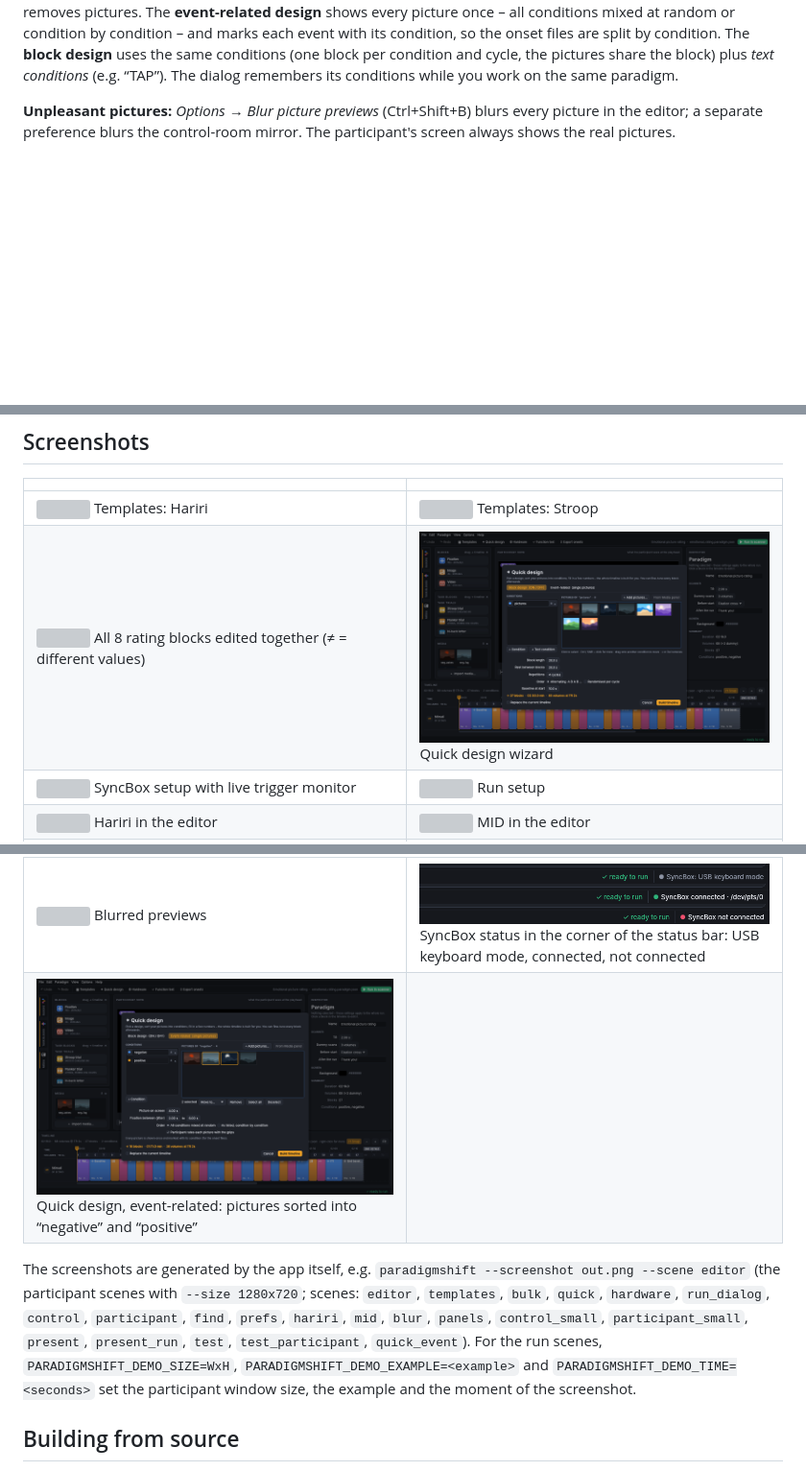
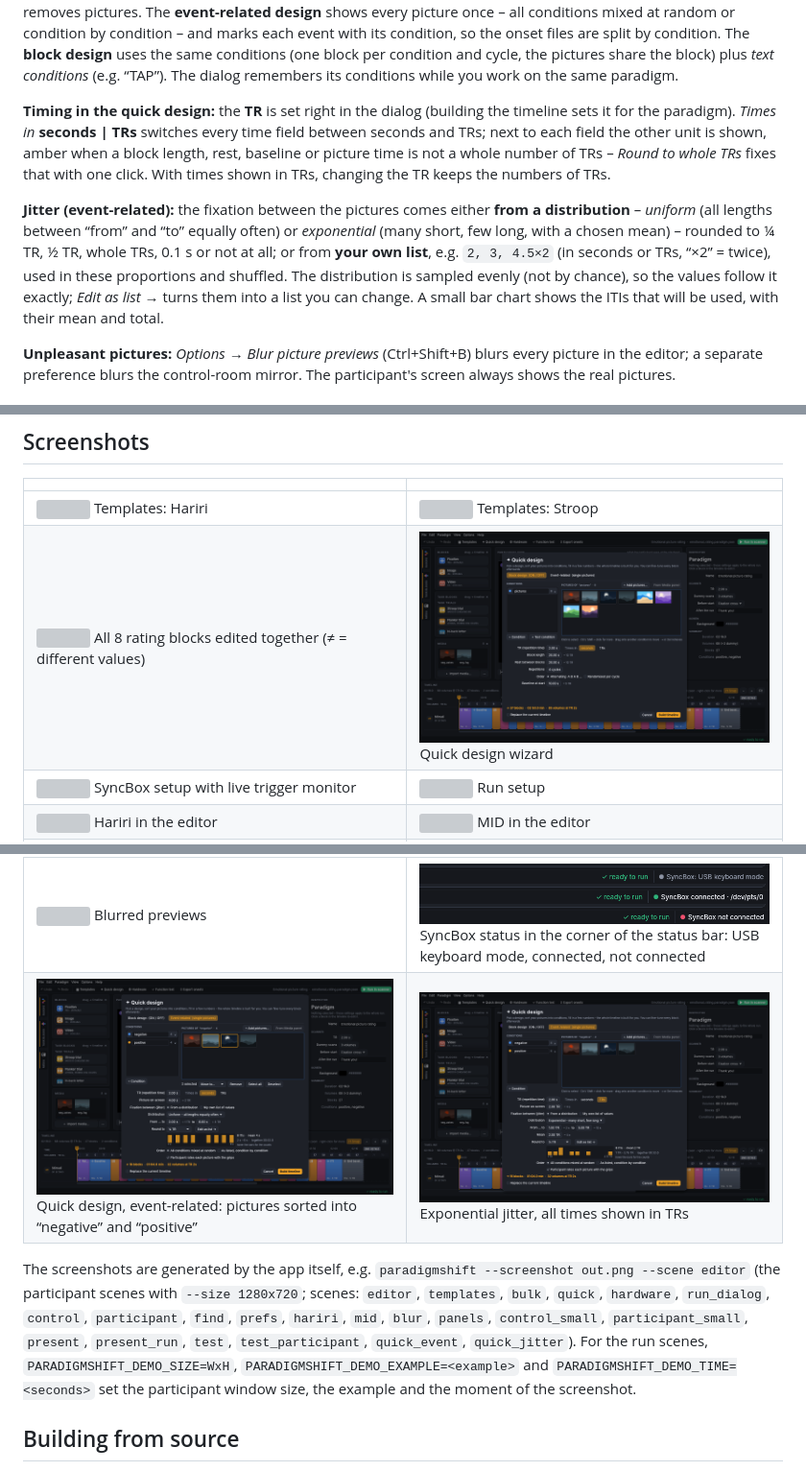
Before and after one commit to kilianjn/fMRI_paradigmShift, a Markdown page: README.md, 3 parts joined by grey strips. Shown at 96% size. Drawn GitHub-style; pictures changed too: docs/screenshots/05_quick_design.png, docs/screenshots/24_quick_design_conditions.png, docs/screenshots/25_quick_design_jitter.png (added); blank space fills up the shorter version; grey boxes are pictures that could not be loaded.

```diff
--- a/README.md
+++ b/README.md
@@ -106,6 +106,18 @@ removes pictures. The **event-related design** shows every picture once – all
 by condition – and marks each event with its condition, so the onset files are split by condition. The **block design**
 uses the same conditions (one block per condition and cycle, the pictures share the block) plus *text conditions*
 (e.g. “TAP”). The dialog remembers its conditions while you work on the same paradigm.
+
+**Timing in the quick design:** the **TR** is set right in the dialog (building the timeline sets it for the paradigm).
+*Times in* **seconds | TRs** switches every time field between seconds and TRs; next to each field the other unit is
+shown, amber when a block length, rest, baseline or picture time is not a whole number of TRs – *Round to whole TRs*
+fixes that with one click. With times shown in TRs, changing the TR keeps the numbers of TRs.
+
+**Jitter (event-related):** the fixation between the pictures comes either **from a distribution** – *uniform* (all
+lengths between “from” and “to” equally often) or *exponential* (many short, few long, with a chosen mean) – rounded to
+¼ TR, ½ TR, whole TRs, 0.1 s or not at all; or from **your own list**, e.g. `2, 3, 4.5×2` (in seconds or TRs, “×2” =
+twice), used in these proportions and shuffled. The distribution is sampled evenly (not by chance), so the values follow
+it exactly; *Edit as list →* turns them into a list you can change. A small bar chart shows the ITIs that will be used,
+with their mean and total.
 
 **Unpleasant pictures:** *Options → Blur picture previews* (Ctrl+Shift+B) blurs every picture in the editor; a
 separate preference blurs the control-room mirror. The participant's screen always shows the real pictures.
@@ -276,12 +288,12 @@ Paradigms are saved as `*.paradigm.json` (picture paths stored relative to the f
 | ![](docs/screenshots/10_find_replace.png) Find and replace in all texts | ![](docs/screenshots/11_preferences.png) Preferences |
 | ![](docs/screenshots/15_panels.png) *Task blocks* minimised into the tool strip | ![](docs/screenshots/16_drop_picture_on_inspector.png) Dragging a face from *Media* onto the matching trial's top picture |
 | ![](docs/screenshots/14_blurred_previews.png) Blurred previews | ![](docs/screenshots/23_syncbox_status.png) SyncBox status in the corner of the status bar: USB keyboard mode, connected, not connected |
-| ![](docs/screenshots/24_quick_design_conditions.png) Quick design, event-related: pictures sorted into “negative” and “positive” | |
+| ![](docs/screenshots/24_quick_design_conditions.png) Quick design, event-related: pictures sorted into “negative” and “positive” | ![](docs/screenshots/25_quick_design_jitter.png) Exponential jitter, all times shown in TRs |
 
 The screenshots are generated by the app itself, e.g.
 `paradigmshift --screenshot out.png --scene editor` (the participant scenes with `--size 1280x720`; scenes: `editor`, `templates`, `bulk`, `quick`,
 `hardware`, `run_dialog`, `control`, `participant`, `find`, `prefs`, `hariri`, `mid`, `blur`, `panels`,
-`control_small`, `participant_small`, `present`, `present_run`, `test`, `test_participant`, `quick_event`). For the run scenes, `PARADIGMSHIFT_DEMO_SIZE=WxH`,
+`control_small`, `participant_small`, `present`, `present_run`, `test`, `test_participant`, `quick_event`, `quick_jitter`). For the run scenes, `PARADIGMSHIFT_DEMO_SIZE=WxH`,
 `PARADIGMSHIFT_DEMO_EXAMPLE=<example>` and `PARADIGMSHIFT_DEMO_TIME=<seconds>` set the participant window size,
 the example and the moment of the screenshot.
 
```
Also changed, not shown: other parts of README.md (+1 -1 lines), 7 other files.
